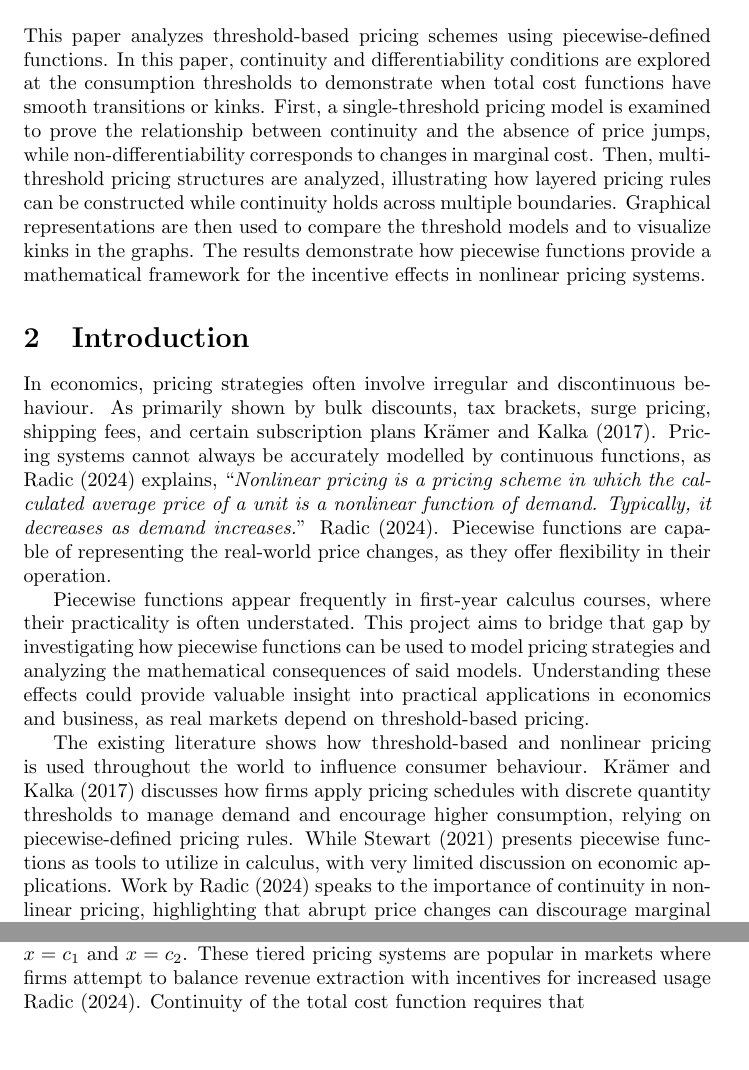
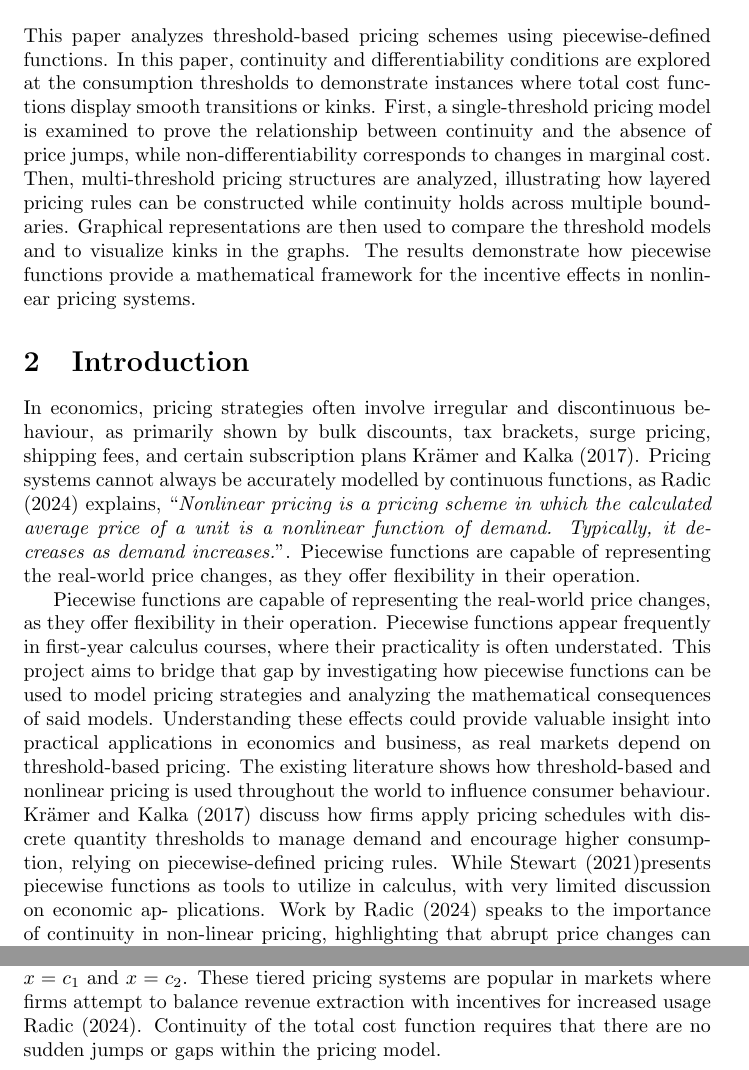
Before and after one commit to natw3784/Math-2030-Research-project, a LaTeX document (researchpaper.tex): two parts of pages 3 and 7 of 13, joined at a grey line, cut so that both start at the same text, the shorter picture padded with empty space. Compiled offline with pdfLaTeX.

Commit message:
Final draft.
Edited grammar and ensured the paper flowed well.

```diff
--- a/researchpaper.tex
+++ b/researchpaper.tex
@@ -28,19 +28,21 @@ Structures\par}
 
 
 \section{Abstract}
-This paper analyzes threshold-based pricing schemes using piecewise-defined
-functions. In this paper, continuity and differentiability conditions are explored at the consumption thresholds to demonstrate when total cost functions have smooth transitions or kinks. First, a single-threshold pricing model is examined to prove the relationship between continuity and the absence of price jumps, while non-differentiability corresponds to changes in marginal cost. Then, multi-threshold pricing structures are analyzed, illustrating how layered pricing rules can be constructed while continuity holds across multiple boundaries. Graphical representations are then used to compare the threshold models and to visualize kinks in the graphs. The results demonstrate how piecewise functions provide a mathematical framework for the incentive effects in nonlinear pricing systems.
+This paper analyzes threshold-based pricing schemes using piecewise-defined functions. In this paper, continuity and differentiability conditions are explored at the consumption thresholds to demonstrate instances where total cost functions display smooth transitions or kinks. First, a single-threshold pricing model is examined to prove the relationship between continuity and the absence of price jumps, while non-differentiability corresponds to changes in marginal cost. Then, multi-threshold pricing structures are analyzed, illustrating how layered pricing rules can be constructed while continuity holds across multiple boundaries. Graphical representations are then used to compare the threshold models and to visualize kinks in the graphs. The results demonstrate how piecewise functions provide a mathematical framework for the incentive effects in nonlinear pricing systems.
+
 
 
 \section{Introduction}
-In economics, pricing strategies often involve irregular and discontinuous behaviour. As primarily shown by bulk discounts, tax brackets, surge pricing, shipping fees, and certain subscription plans
-\textcite{K2017}. Pricing systems cannot always be accurately modelled by continuous functions, as Radic (2024) explains,
-\enquote{\textit{Nonlinear pricing is a pricing scheme in which the calculated average price of a unit is a nonlinear function of demand. Typically, it decreases as demand increases.}}
-\textcite{radic2024}. Piecewise functions are capable of representing the real-world price changes, as they offer flexibility in their operation.
+In economics, pricing strategies often involve irregular and discontinuous behaviour, as primarily shown by bulk discounts, tax brackets, surge pricing, shipping fees, and certain subscription plans
+\textcite{K2017}. Pricing systems cannot always be accurately modelled by continuous functions, as \textcite{radic2024} explains,
+\enquote{\textit{Nonlinear pricing is a pricing scheme in which the calculated average price of a unit is a nonlinear function of demand. Typically, it decreases as demand increases.}}. Piecewise functions are capable of representing the real-world price changes, as they offer flexibility in their operation.
 
-Piecewise functions appear frequently in first-year calculus courses, where their practicality is often understated. This project aims to bridge that gap by investigating how piecewise functions can be used to model pricing strategies and analyzing the mathematical consequences of said models. Understanding these effects could provide valuable insight into practical applications in economics and business, as real markets depend on threshold-based pricing.
+Piecewise functions are capable of representing the real-world price changes, as they offer flexibility in their operation.
+Piecewise functions appear frequently in first-year calculus courses, where their practicality is often understated. This project aims to bridge that gap by investigating how piecewise functions can be used to model pricing strategies and analyzing the mathematical consequences of said models. Understanding these effects could provide valuable insight into practical applications in economics and business, as real markets depend on threshold-based pricing. The existing literature shows how threshold-based and nonlinear pricing is used throughout the world to influence consumer behaviour.
+\textcite{K2017} discuss how firms apply pricing schedules with discrete quantity thresholds to manage demand and encourage higher consumption, relying on piecewise-defined pricing rules. While \textcite{Stewart2021}presents piecewise functions as tools to utilize in calculus, with very limited discussion on economic ap-
+plications. Work by
+\textcite{radic2024} speaks to the importance of continuity in non-linear pricing, highlighting that abrupt price changes can discourage marginal increases in demand. Related research on threshold avoidance by \textcite{Lehner2025} shows how when design cutoffs are poorly designed, it can change customers’ decisions on consumption. This project builds on this literature by connecting the mathematical properties of piecewise functions to an economic interpretation in pricing models.
 
-The existing literature shows how threshold-based and nonlinear pricing is used throughout the world to influence consumer behaviour. \textcite{K2017} discusses how firms apply pricing schedules with discrete quantity thresholds to manage demand and encourage higher consumption, relying on piecewise-defined pricing rules. While \textcite{Stewart2021} presents piecewise functions as tools to utilize in calculus, with very limited discussion on economic applications. Work by \textcite{radic2024} speaks to the importance of continuity in nonlinear pricing, highlighting that abrupt price changes can discourage marginal increases in demand. Related research on threshold avoidance by \textcite{Lehner2025} shows how when design cutoffs are poorly designed, it can change customers' decisions on consumption. This project builds on this literature by connecting the mathematical properties of piecewise functions to an economic interpretation in pricing models.
 
 \section{Mathematical Framework}
 Piecewise-defined functions are functions whose definitions depend on the value of the input variable \textcite{Stewart2021}. A piecewise function is written as:
@@ -168,7 +172,7 @@ a_3 x + d_2, & x > c_2,
 \qquad a_i,\, c_i,\, d_i > 0.
 \]
 This formulation models a pricing scheme with \textbf{two} consumption thresholds at
-\( x = c_1 \) and \( x = c_2 \). These tiered pricing systems are popular in markets where firms attempt to balance revenue extraction with incentives for increased usage \textcite{radic2024}. Continuity of the total cost function requires that
+\( x = c_1 \) and \( x = c_2 \). These tiered pricing systems are popular in markets where firms attempt to balance revenue extraction with incentives for increased usage \textcite{radic2024}. Continuity of the total cost function requires that there are no sudden jumps or gaps within the pricing model.
 
 \subsection{Continuity Across Multiple Thresholds}
 In layered pricing systems, continuity prevents sudden price jumps at the thresholds. A multi-threshold model requires continuity to hold at both \( x = c_1 \) and \( x = c_2 \) at the same time. Therefore, the conditions
```
Also changed, not shown: researchpaper.tex (19 more changed lines).
